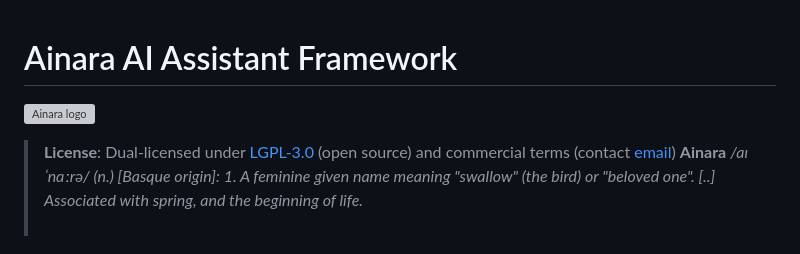
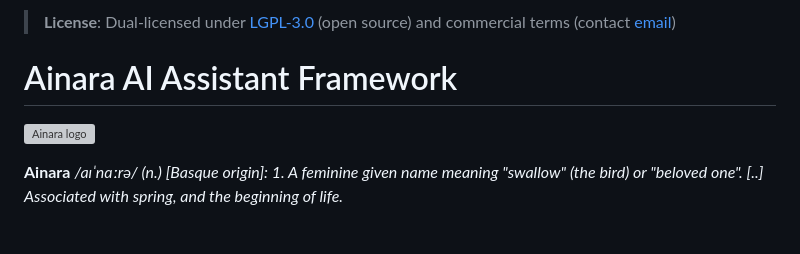
Before and after one commit to khromalabs/ainara, a Markdown page: README.md, the part around the change. Rendered like a GitHub page; grey boxes are pictures that could not be loaded.

Commit message:
Update README.md to clarify and move license information

```diff
--- a/README.md
+++ b/README.md
@@ -1,8 +1,9 @@
+> **License**: Dual-licensed under [LGPL-3.0](LICENSE.LGPL) (open source) and commercial terms (contact [email](mailto:rgomez@khromalabs.org))
+
 # Ainara AI Assistant Framework
 
 ![Ainara logo](./assets/ainara_logo.png)
 
-> **License**: Dual-licensed under [LGPL-3.0](LICENSE.LGPL) (open source) and commercial terms (contact [email](mailto:rgomez@khromalabs.org))
 **Ainara** _/aɪˈnɑːrə/ (n.) [Basque origin]: 1. A feminine given name meaning "swallow" (the bird) or "beloved one". [..] Associated with spring, and the beginning of life._
 <br><br>
 
```
